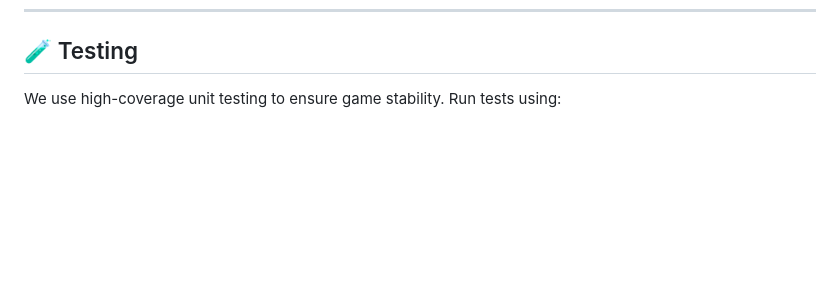
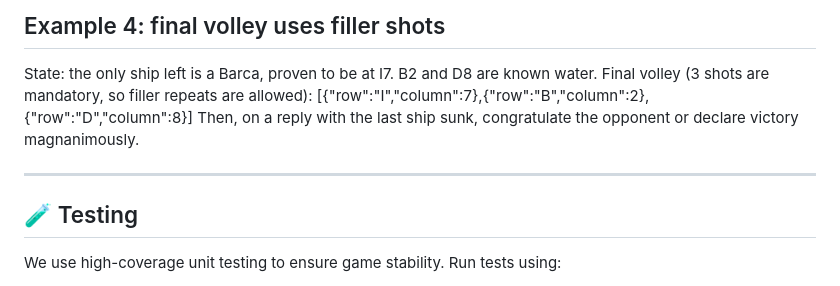
Before and after one commit to LEI-145884/Battleship2, a Markdown page: README.md, the part around one of its changes. Rendered like a GitHub page; blank space fills up the shorter version.

Commit message:
Enhance README with Batalha Naval strategy and examples
Added detailed strategy prompt and examples for Batalha Naval game.

````diff
--- a/README.md
+++ b/README.md
@@ -125,3 +202,12 @@ graph TD
+## Example 4: final volley uses filler shots
+State: the only ship left is a Barca, proven to be at I7. B2 and D8 are known water.
+Final volley (3 shots are mandatory, so filler repeats are allowed):
+[{"row":"I","column":7},{"row":"B","column":2},{"row":"D","column":8}]
+Then, on a reply with the last ship sunk, congratulate the opponent or declare
+victory magnanimously.
+
+---
+
 ## 🧪 Testing
 We use high-coverage unit testing to ensure game stability. Run tests using:
 ```bash
````
Also changed, not shown: other parts of README.md (+78 -0 lines).
